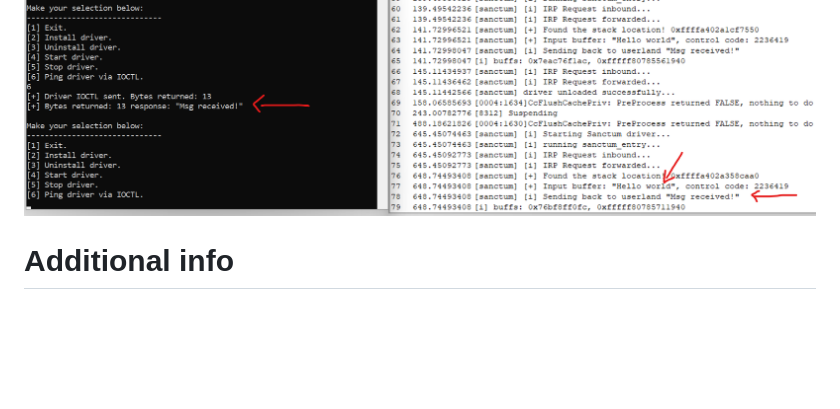
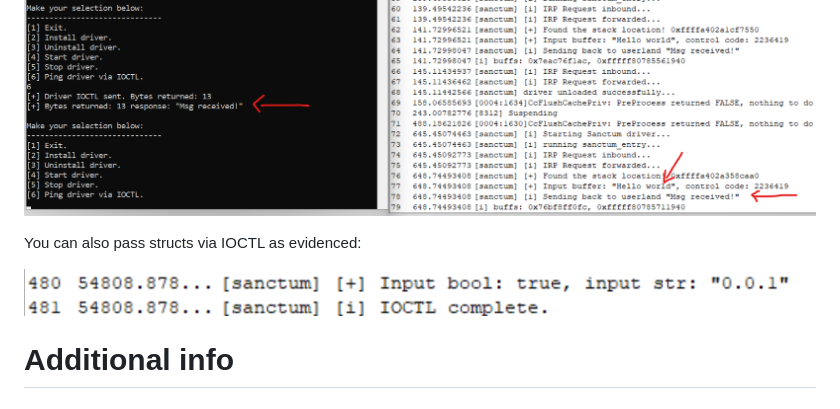
Before and after one commit to 0xflux/sanctum, a Markdown page: readme.md, the part around the change. GitHub-like rendering; pictures changed too: imgs/evidence/ioctl_2.png (added); blank space fills up the shorter version.

Commit message:
Pass struct via IOCTL

```diff
--- a/readme.md
+++ b/readme.md
@@ -36,6 +36,11 @@ The driver implements a basic IOCTL message passing from userland to the kernel
 
 ![IOCTL example](imgs/evidence/ioctl_1.png)
 
+You can also pass structs via IOCTL as evidenced:
+
+![IOCTL structs](imgs/evidence/ioctl_2.png)
+
+
 # Additional info
 
 ## Installation
```
Also changed, not shown: 5 other files.
